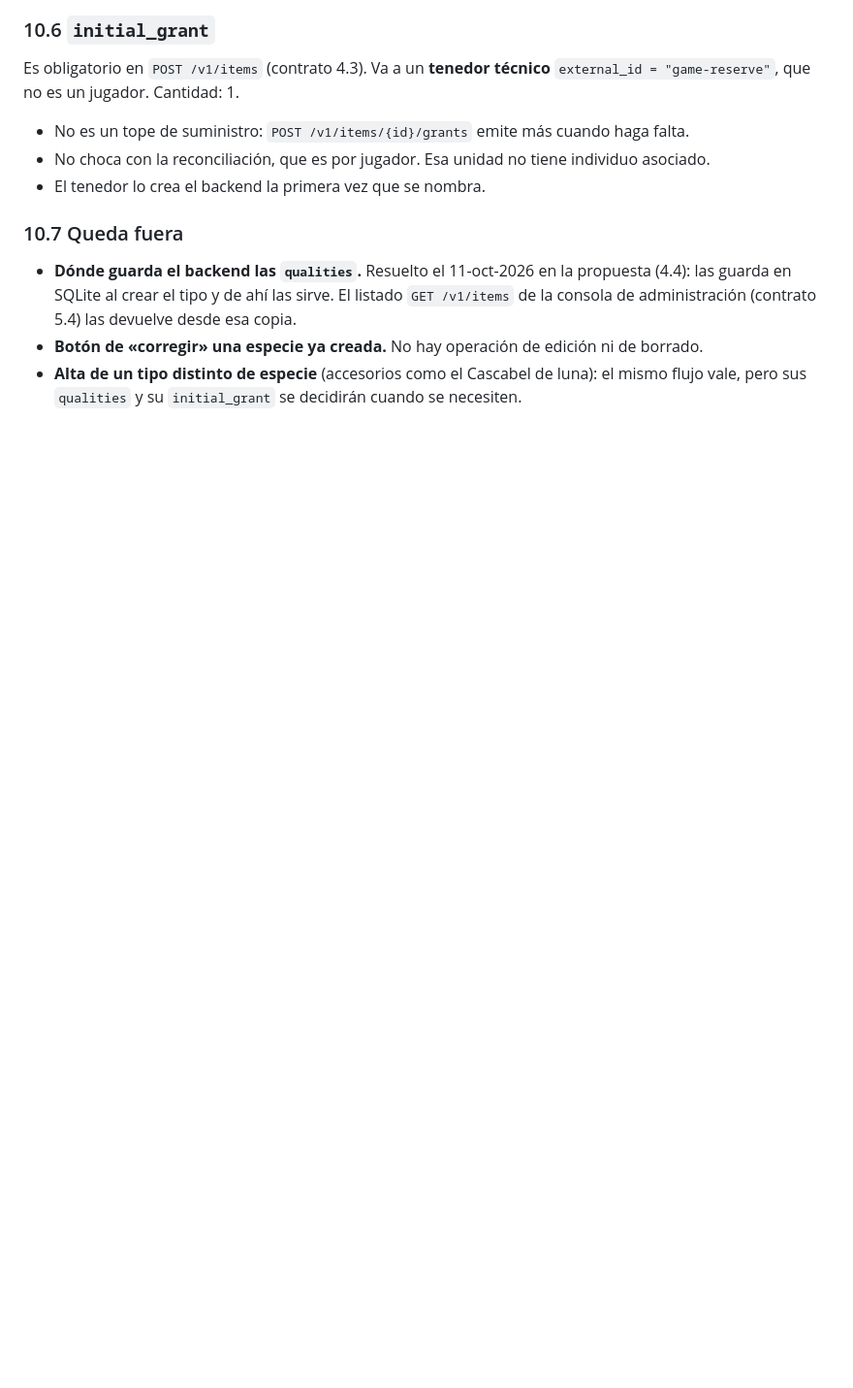
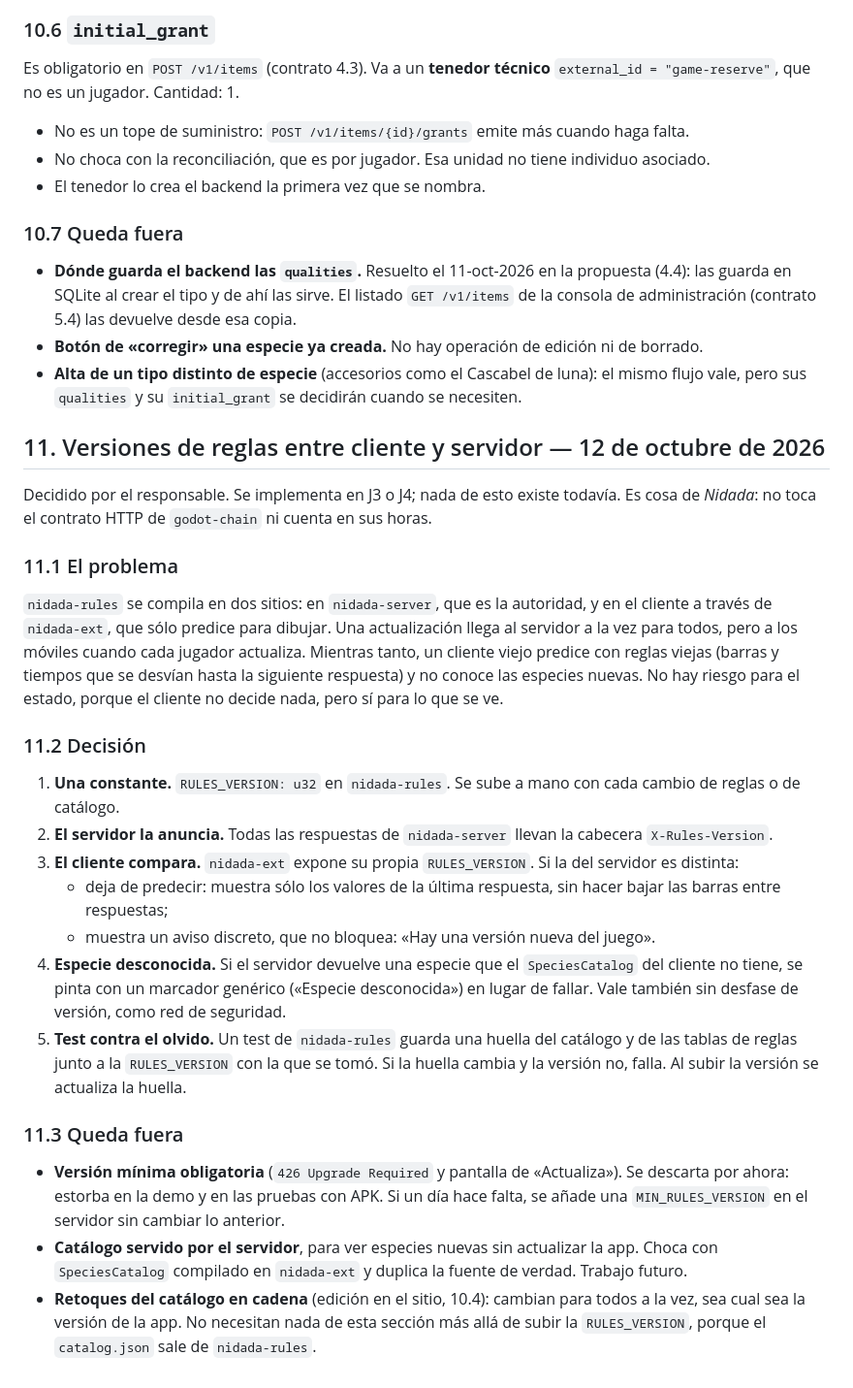
Before and after one commit to calenorpobil/Trazabilidad-videojuegos, a Markdown page: docs/plan-juego.md, the part around the change. Shown at 97% size. Drawn GitHub-style; blank space fills up the shorter version.

Commit message:
Plan del juego: versiones de reglas entre cliente y servidor
Co-Authored-By: Claude Opus 5.5 <noreply@anthropic.com>

```diff
--- a/docs/plan-juego.md
+++ b/docs/plan-juego.md
@@ -395,3 +395,46 @@ Es obligatorio en `POST /v1/items` (contrato 4.3). Va a un **tenedor técnico**
 - **Botón de «corregir» una especie ya creada.** No hay operación de edición ni de borrado.
 - **Alta de un tipo distinto de especie** (accesorios como el Cascabel de luna): el mismo flujo
   vale, pero sus `qualities` y su `initial_grant` se decidirán cuando se necesiten.
+
+## 11. Versiones de reglas entre cliente y servidor — 12 de octubre de 2026
+
+Decidido por el responsable. Se implementa en J3 o J4; nada de esto existe todavía. Es cosa de
+*Nidada*: no toca el contrato HTTP de `godot-chain` ni cuenta en sus horas.
+
+### 11.1 El problema
+
+`nidada-rules` se compila en dos sitios: en `nidada-server`, que es la autoridad, y en el cliente a
+través de `nidada-ext`, que sólo predice para dibujar. Una actualización llega al servidor a la vez
+para todos, pero a los móviles cuando cada jugador actualiza. Mientras tanto, un cliente viejo
+predice con reglas viejas (barras y tiempos que se desvían hasta la siguiente respuesta) y no
+conoce las especies nuevas. No hay riesgo para el estado, porque el cliente no decide nada, pero sí
+para lo que se ve.
+
+### 11.2 Decisión
+
+1. **Una constante.** `RULES_VERSION: u32` en `nidada-rules`. Se sube a mano con cada cambio de
+   reglas o de catálogo.
+2. **El servidor la anuncia.** Todas las respuestas de `nidada-server` llevan la cabecera
+   `X-Rules-Version`.
+3. **El cliente compara.** `nidada-ext` expone su propia `RULES_VERSION`. Si la del servidor es
+   distinta:
+   - deja de predecir: muestra sólo los valores de la última respuesta, sin hacer bajar las barras
+     entre respuestas;
+   - muestra un aviso discreto, que no bloquea: «Hay una versión nueva del juego».
+4. **Especie desconocida.** Si el servidor devuelve una especie que el `SpeciesCatalog` del cliente
+   no tiene, se pinta con un marcador genérico («Especie desconocida») en lugar de fallar. Vale
+   también sin desfase de versión, como red de seguridad.
+5. **Test contra el olvido.** Un test de `nidada-rules` guarda una huella del catálogo y de las
+   tablas de reglas junto a la `RULES_VERSION` con la que se tomó. Si la huella cambia y la versión
+   no, falla. Al subir la versión se actualiza la huella.
+
+### 11.3 Queda fuera
+
+- **Versión mínima obligatoria** (`426 Upgrade Required` y pantalla de «Actualiza»). Se descarta
+  por ahora: estorba en la demo y en las pruebas con APK. Si un día hace falta, se añade una
+  `MIN_RULES_VERSION` en el servidor sin cambiar lo anterior.
+- **Catálogo servido por el servidor**, para ver especies nuevas sin actualizar la app. Choca con
+  `SpeciesCatalog` compilado en `nidada-ext` y duplica la fuente de verdad. Trabajo futuro.
+- **Retoques del catálogo en cadena** (edición en el sitio, 10.4): cambian para todos a la vez,
+  sea cual sea la versión de la app. No necesitan nada de esta sección más allá de subir la
+  `RULES_VERSION`, porque el `catalog.json` sale de `nidada-rules`.
```
